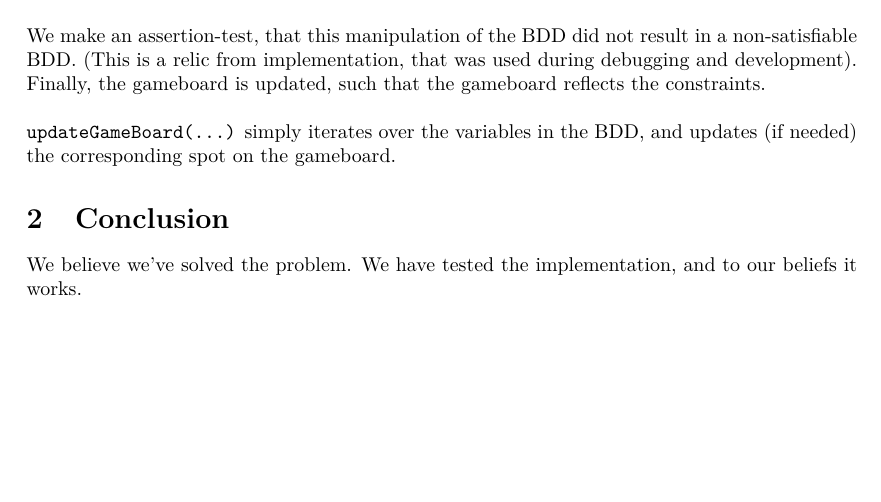
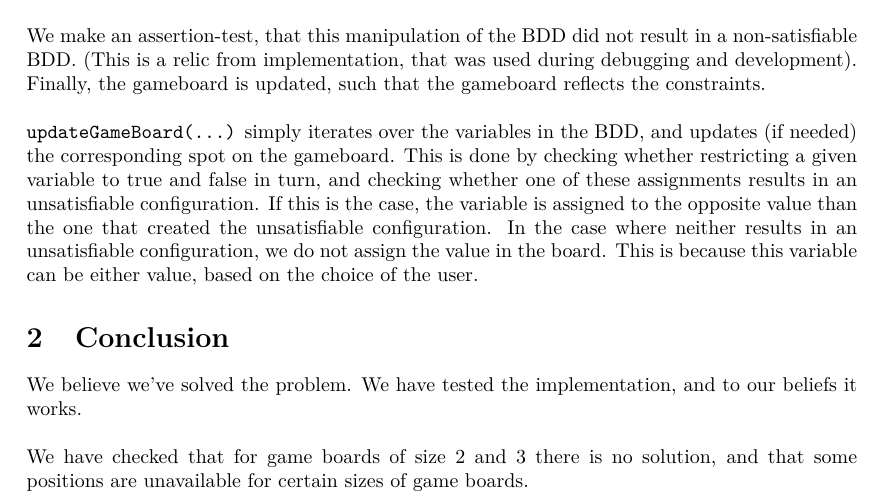
Before and after one commit to Awia00/Intelligent-Systems-Programming, a LaTeX document (Projects/Project2/Report/Report.tex, which reads Projects/Project2/Report/matter.tex): part of the page, cut so that both start at the same text, the shorter picture padded with empty space. Compiled offline with pdfLaTeX.

Commit message:
Wrote bits and pieces about updateGameBoard.

```diff
--- a/Projects/Project2/Report/matter.tex
+++ b/Projects/Project2/Report/matter.tex
@@ -19,7 +22,9 @@ We make an assertion-test, that this manipulation of the BDD did not result in a
 
 Finally, the gameboard is updated, such that the gameboard reflects the constraints. \\
 
-\texttt{updateGameBoard(...)} simply iterates over the variables in the BDD, and updates (if needed) the corresponding spot on the gameboard.
+\texttt{updateGameBoard(...)} simply iterates over the variables in the BDD, and updates (if needed) the corresponding spot on the gameboard. This is done by checking whether restricting a given variable to true and false in turn, and checking whether one of these assignments results in an unsatisfiable configuration. If this is the case, the variable is assigned to the opposite value than the one that created the unsatisfiable configuration. In the case where neither results in an unsatisfiable configuration, we do not assign the value in the board. This is because this variable can be either value, based on the choice of the user.
 
 \section{Conclusion}
-We believe we've solved the problem. We have tested the implementation, and to our beliefs it works.
+We believe we've solved the problem. We have tested the implementation, and to our beliefs it works. \\
+
+We have checked that for game boards of size 2 and 3 there is no solution, and that some positions are unavailable for certain sizes of game boards.
```
Also changed, not shown: Projects/Project2/Report/matter.tex (3 more changed lines).
